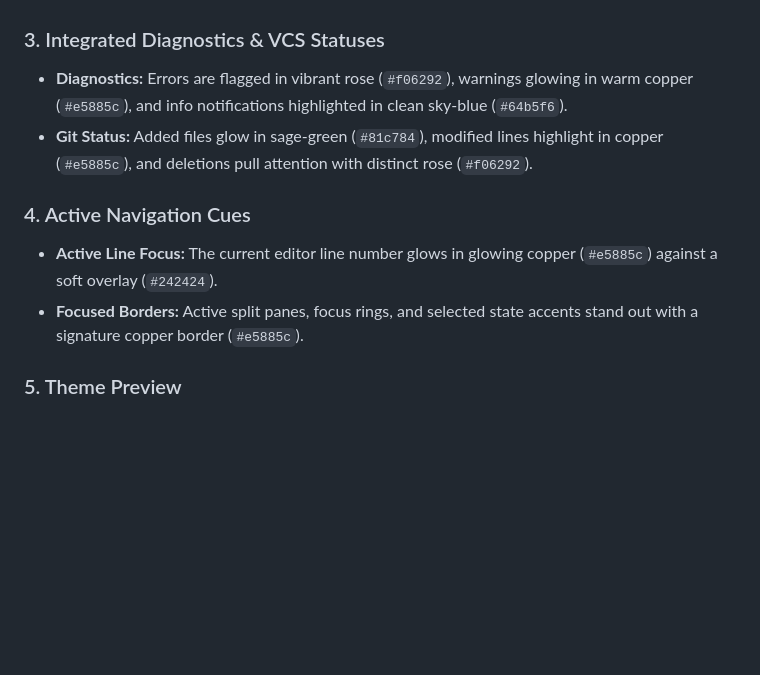
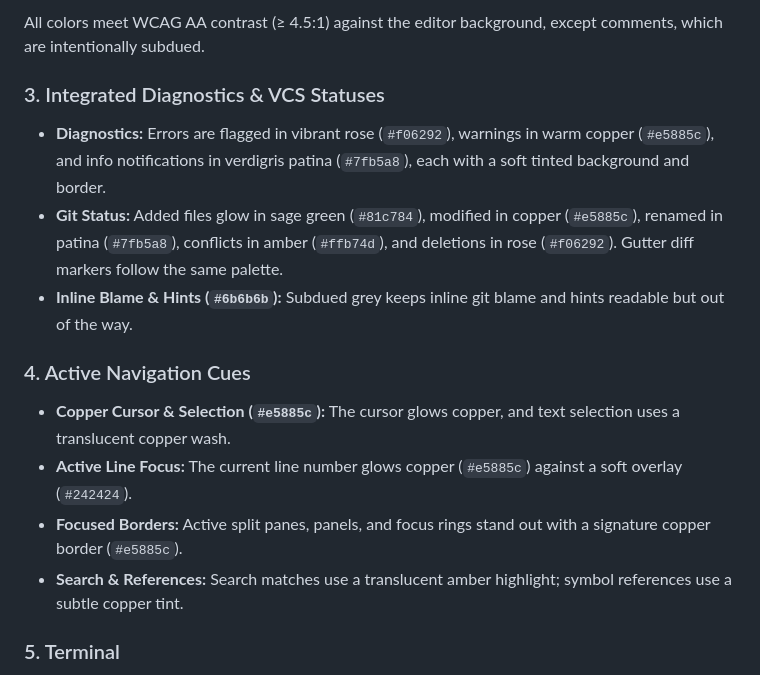
Before and after one commit to AntonZavalniuk/copper-charcoal-theme, a Markdown page: README.md, the part around one of its changes. Rendered like a GitHub page; blank space fills up the shorter version.

```diff
--- a/README.md
+++ b/README.md
@@ -24,13 +45,17 @@ A meticulously crafted dark theme for the Zed editor, designed to balance deep c
+All colors meet WCAG AA contrast (≥ 4.5:1) against the editor background, except comments, which are intentionally subdued.
 
 ### 3. Integrated Diagnostics & VCS Statuses
 
-- **Diagnostics:** Errors are flagged in vibrant rose (`#f06292`), warnings glowing in warm copper (`#e5885c`), and info notifications highlighted in clean sky-blue (`#64b5f6`).
-- **Git Status:** Added files glow in sage-green (`#81c784`), modified lines highlight in copper (`#e5885c`), and deletions pull attention with distinct rose (`#f06292`).
+- **Diagnostics:** Errors are flagged in vibrant rose (`#f06292`), warnings in warm copper (`#e5885c`), and info notifications in verdigris patina (`#7fb5a8`), each with a soft tinted background and border.
+- **Git Status:** Added files glow in sage green (`#81c784`), modified in copper (`#e5885c`), renamed in patina (`#7fb5a8`), conflicts in amber (`#ffb74d`), and deletions in rose (`#f06292`). Gutter diff markers follow the same palette.
+- **Inline Blame & Hints (`#6b6b6b`):** Subdued grey keeps inline git blame and hints readable but out of the way.
 
 ### 4. Active Navigation Cues
 
-- **Active Line Focus:** The current editor line number glows in glowing copper (`#e5885c`) against a soft overlay (`#242424`).
-- **Focused Borders:** Active split panes, focus rings, and selected state accents stand out with a signature copper border (`#e5885c`).
+- **Copper Cursor & Selection (`#e5885c`):** The cursor glows copper, and text selection uses a translucent copper wash.
+- **Active Line Focus:** The current line number glows copper (`#e5885c`) against a soft overlay (`#242424`).
+- **Focused Borders:** Active split panes, panels, and focus rings stand out with a signature copper border (`#e5885c`).
+- **Search & References:** Search matches use a translucent amber highlight; symbol references use a subtle copper tint.
 
-### 5. Theme Preview
+### 5. Terminal
 
```
Also changed, not shown: other parts of README.md (+44 -11 lines), assets/SCR-20261006-pxdd.png (deleted), assets/preview-python.png (added), assets/preview-rust.png (added), assets/preview-typescript.png (added), 3 other files.
